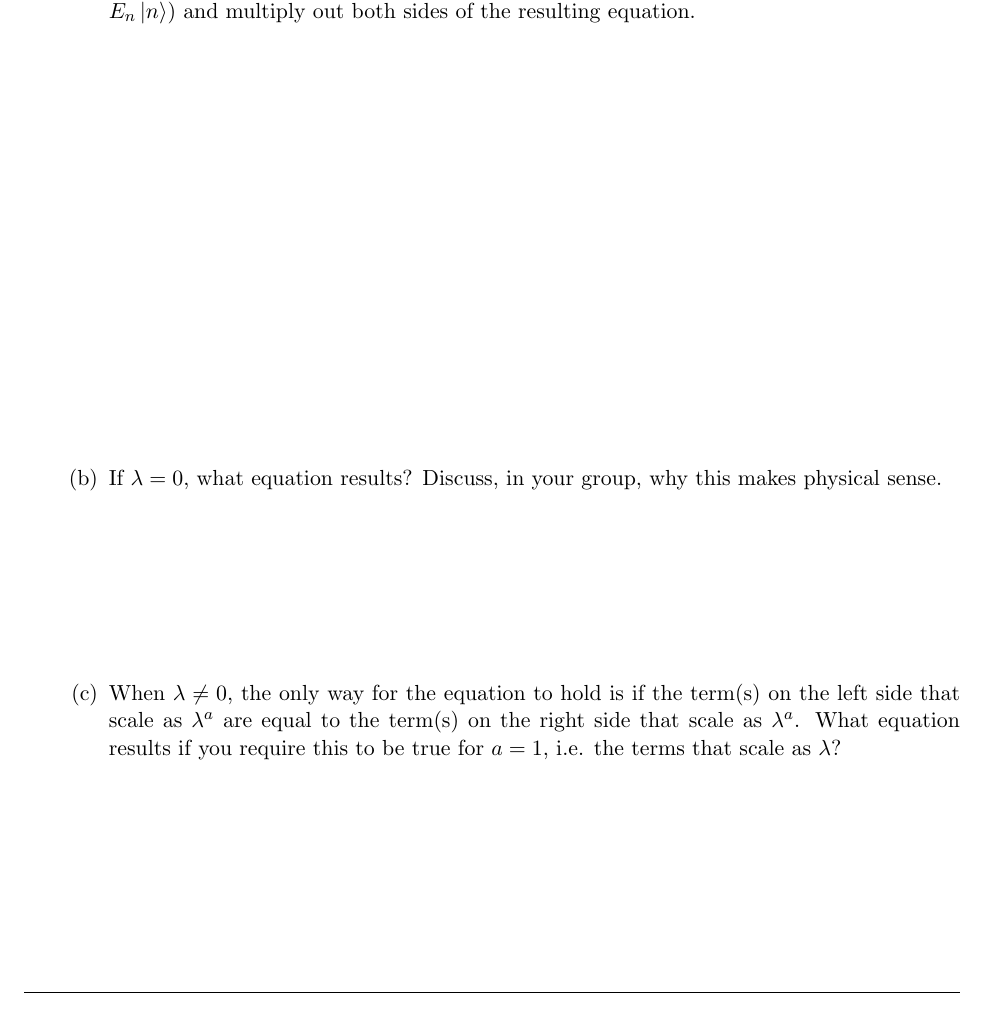
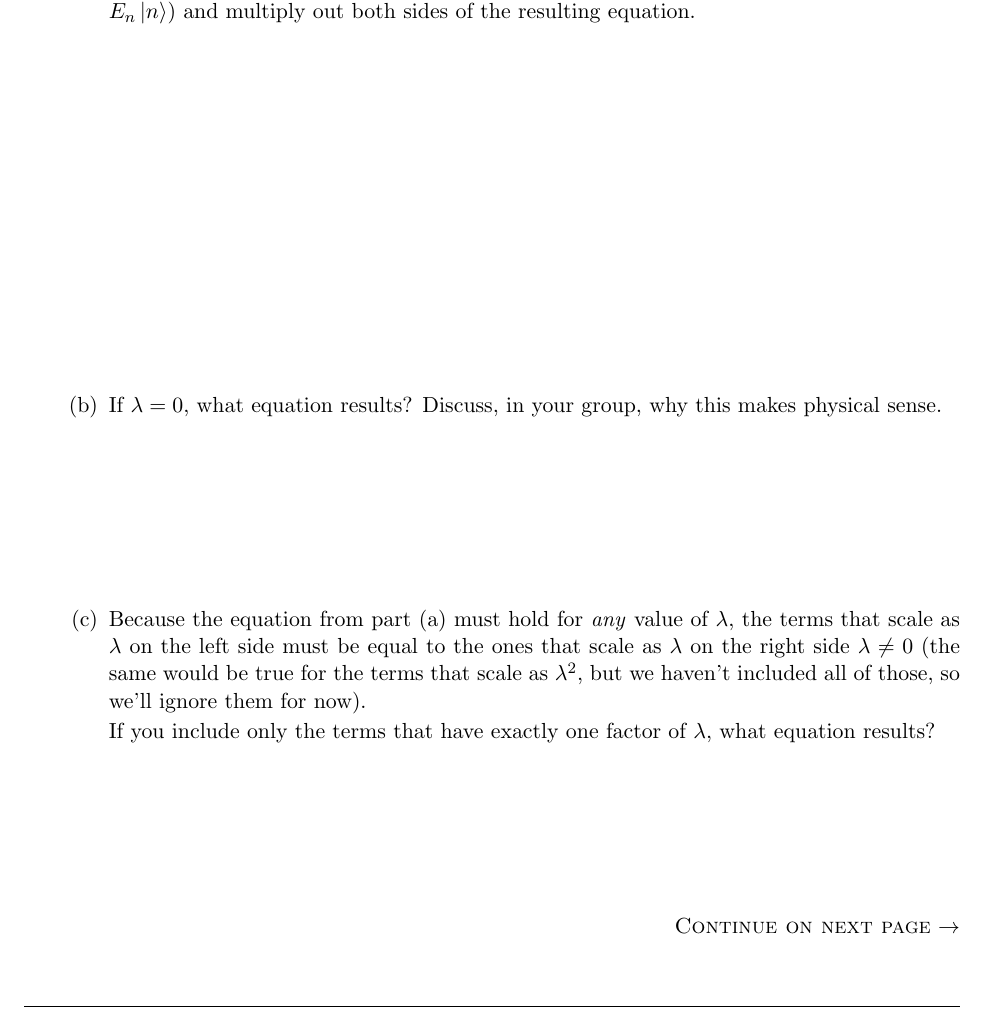
Before and after one commit to jlaaser/quantum-exercises, a LaTeX problem sheet (quantum-exercises.tex, which reads includes/perturbation-first-order.tex): part of page 50 of 53, cut so that both start at the same text. Compiled offline with pdfLaTeX.

Commit message:
Clarified perturbation-first-order.tex
Students found the phrasing of the question about the first-order terms very confusing last year - rewrote.

```diff
--- a/includes/perturbation-first-order.tex
+++ b/includes/perturbation-first-order.tex
@@ -25,7 +25,7 @@
 		\begin{parts}
 			\part Substitute the above expressions for $\hat H$, $\ket n$, and $E_n$ into the Schr\"odinger equation ($\hat H \ket{n} = E_n\ket{n}$) and multiply out both sides of the resulting equation.
 
-				\begin{solution}[3in]
+				\begin{solution}[2.5in]
 				\end{solution}
 
 			\part If $\lambda=0$, what equation results?  Discuss, in your group, why this makes physical sense.
@@ -33,11 +33,16 @@
 				\begin{solution}[1.25in]
 				\end{solution}
 
-			\part When $\lambda \neq 0$, the only way for the equation to hold is if the term(s) on the left side that scale as $\lambda^a$ are equal to the term(s) on the right side that scale as $\lambda^a$.  What equation results if you require this to be true for $a=1$, i.e. the terms that scale as $\lambda$?
+			\part Because the equation from part (a) must hold for \emph{any} value of $\lambda$, the terms that scale as $\lambda$ on the  left side must be equal to the ones that scale as $\lambda$ on the right side $\lambda \neq 0$ (the same would be true for the terms that scale as $\lambda^2$, but we haven't included all of those, so we'll ignore them for now).
+
+			If you include only the terms that have exactly one factor of $\lambda$, what equation results?
+
+			\begin{solution}[1in]
+			\end{solution}
 
 		\end{parts}
 
-		\newpage
+		\contdnewpg
 		\question If we overlap both sides of this equation with $\bra{n^{(0)}}$, we obtain
 				\begin{align*}
 					\underbrace{\braket{n^{(0)}|H^{(1)}|n^{(0)}}}_A + \underbrace{\braket{n^{(0)}|\hat H ^{(0)}|n^{(1)}}}_B = \underbrace{\braket{n^{(0)}|E_n^{(1)}|n^{(0)}}}_C + \underbrace{\braket{n^{(0)}|E_n^{(0)}|n^{(1)}}}_D
```
